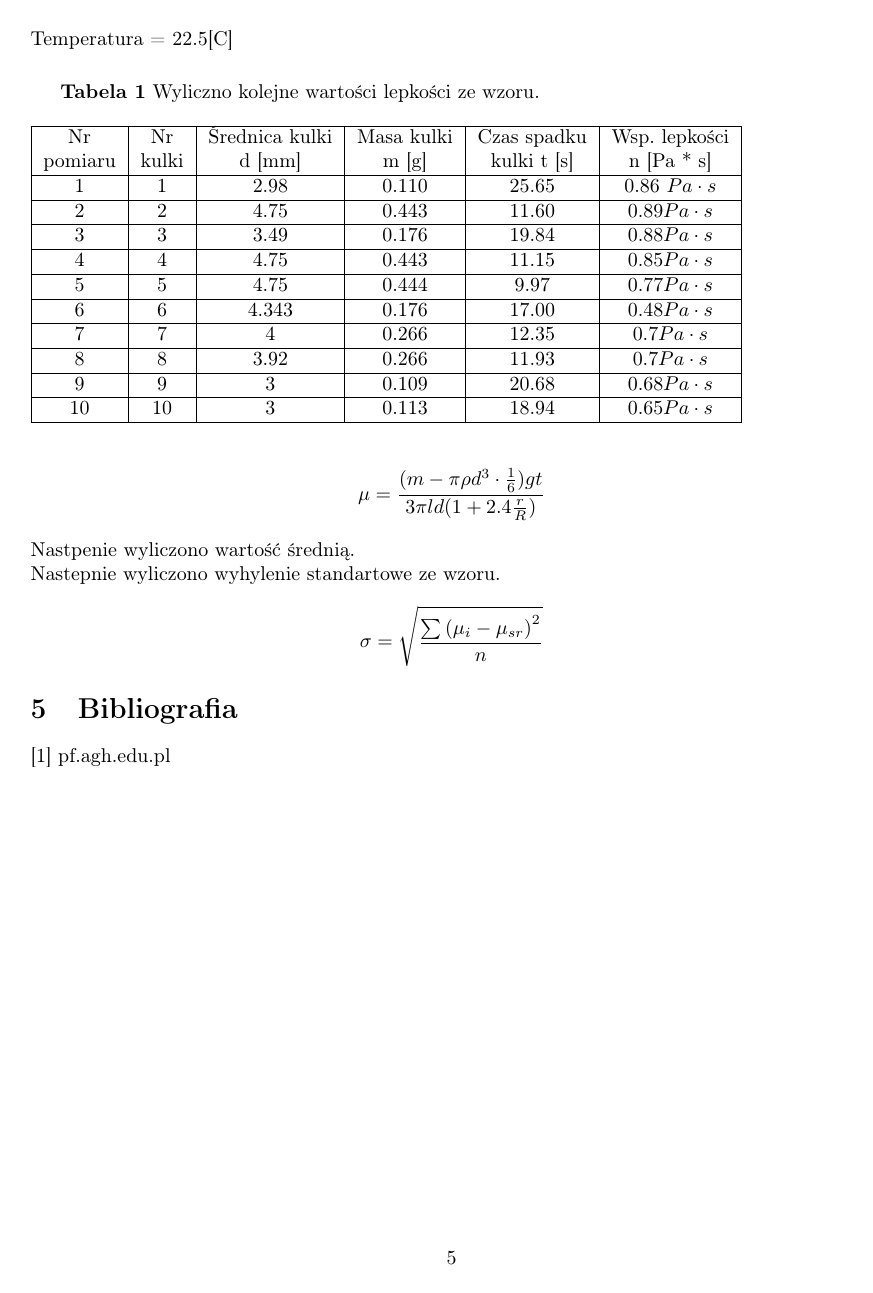
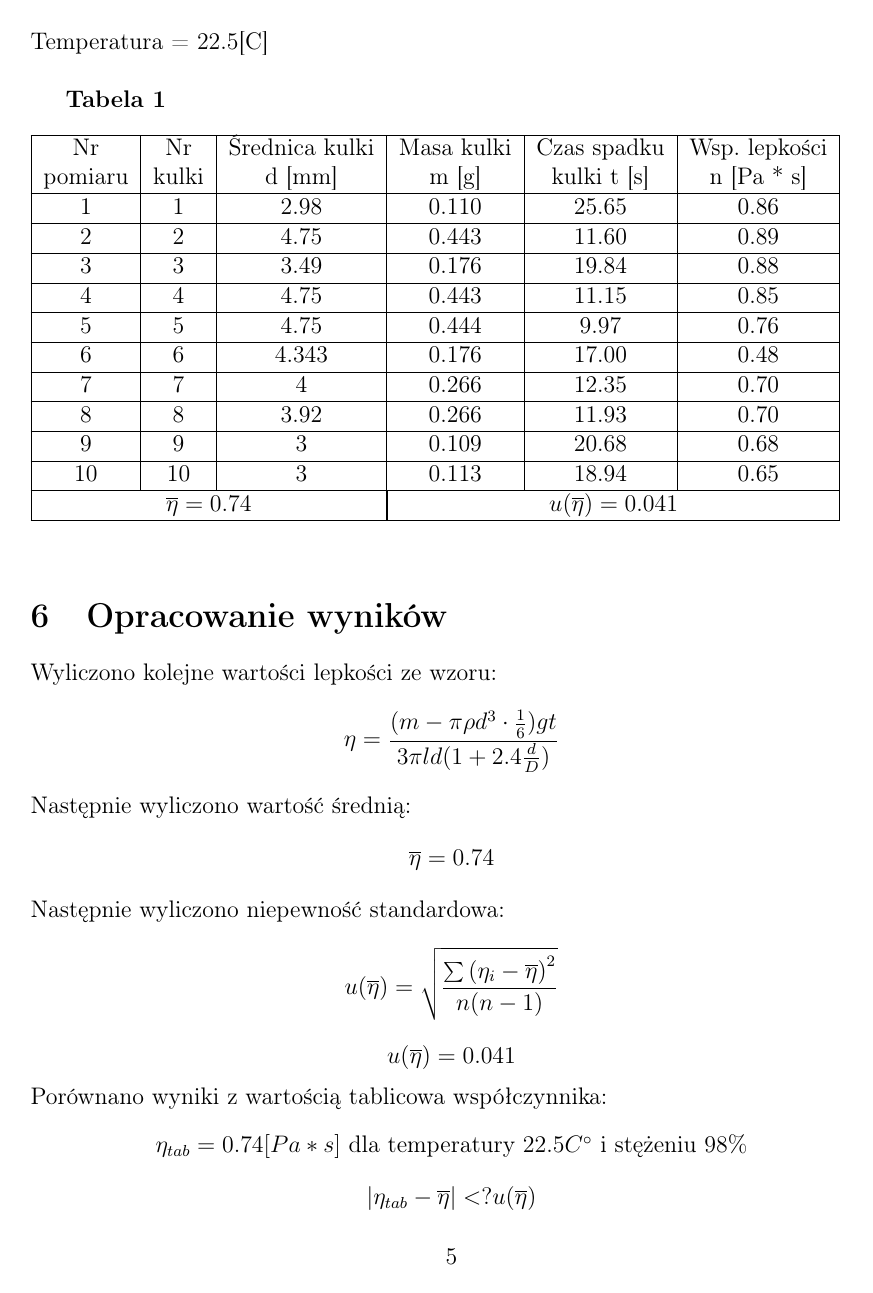
Before and after one commit to JanRolka/Sprawozdanie-lepko-, a LaTeX document (main.tex): page 5 of 5 before the commit and page 5 of 6 after it. Compiled offline with pdfLaTeX.

Commit message:
opracowanie i podsumowanie

```diff
--- a/main.tex
+++ b/main.tex
@@ -1,4 +1,4 @@
-\documentclass{article}
+\documentclass[12pt]{article}
 \usepackage{graphicx, caption} % Required for inserting images
 \usepackage{babel}
 \usepackage{polski}
@@ -140,21 +162,29 @@ Temperatura = 22.5[C]
 \begin{tabular}{|c|c|c|c|c|c|}
 \hline
 \begin{tabular}[c]{@{}c@{}}Nr\\ pomiaru\end{tabular} & \begin{tabular}[c]{@{}c@{}}Nr\\ kulki\end{tabular} & \begin{tabular}[c]{@{}c@{}}Średnica kulki\\ d [mm]\end{tabular} & \begin{tabular}[c]{@{}c@{}}Masa kulki\\ m [g]\end{tabular} & \begin{tabular}[c]{@{}c@{}}Czas spadku\\ kulki t [s]\end{tabular} & \begin{tabular}[c]{@{}c@{}}Wsp. lepkości\\ n [Pa * s]\end{tabular} \\ \hline
-1                                                    & 1                                                  & 2.98                                                            & 0.110                                                      & 25.65                                                             &  0.86 $Pa\cdot s$                                                                  \\ \hline
-2                                                    & 2                                                  & 4.75                                                            & 0.443                                                      & 11.60                                                             &  $0.89 Pa\cdot s$                                                            \\ \hline
-3                                                    & 3                                                  & 3.49                                                            & 0.176                                                      & 19.84                                                             &  $0.88 Pa\cdot s$                                                            \\ \hline
-4                                                    & 4                                                  & 4.75                                                            & 0.443                                                      & 11.15                                                             &  $0.85 Pa\cdot s$                                                                \\ \hline
-5                                                    & 5                                                  & 4.75                                                            & 0.444                                                      & 9.97                                                              &  $0.77 Pa\cdot s$                                                                \\ \hline
-6                                                    & 6                                                  & 4.343                                                           & 0.176                                                      & 17.00                                                             & $0.48 Pa\cdot s$                                                                  \\ \hline
-7                                                    & 7                                                  & 4                                                               & 0.266                                                      & 12.35                                                             & $0.7 Pa\cdot s$                                                                  \\ \hline
-8                                                    & 8                                                  & 3.92                                                            & 0.266                                                      & 11.93                                                             &  $0.7 Pa\cdot s$                                                                  \\ \hline
-9                                                    & 9                                                  & 3                                                               & 0.109                                                      & 20.68                                                             & $0.68 Pa\cdot s$                                                                    \\ \hline
-10                                                   & 10                                                 & 3                                                               & 0.113                                                      & 18.94                                                             & $0.65 Pa\cdot s$                                                                   \\ \hline
+1                                                    & 1                                                  & 2.98                                                            & 0.110                                                      & 25.65                                                             &  0.86\\ \hline
+2                                                    & 2                                                  & 4.75                                                            & 0.443                                                      & 11.60                                                             &  0.89\\ \hline
+3                                                    & 3                                                  & 3.49                                                            & 0.176                                                      & 19.84                                                             &  0.88\\ \hline
+4                                                    & 4                                                  & 4.75                                                            & 0.443                                                      & 11.15                                                             &  0.85\\ \hline
+5                                                    & 5                                                  & 4.75                                                            & 0.444                                                      & 9.97                                                              &  0.76\\ \hline
+6                                                    & 6                                                  & 4.343                                                           & 0.176                                                      & 17.00                                                             & 0.48\\ \hline
+7                                                    & 7                                                  & 4                                                               & 0.266                                                      & 12.35                                                             & 0.70\\ \hline
+8                                                    & 8                                                  & 3.92                                                            & 0.266                                                      & 11.93                                                             &  0.70\\ \hline
+9                                                    & 9                                                  & 3                                                               & 0.109                                                      & 20.68                                                             & 0.68\\ \hline
+10                                                   & 10                                                 & 3                                                               & 0.113                                                      & 18.94                                                             & 0.65\\ \hline
+ \multicolumn{3}{|c|}{$\overline{\eta} = 0.74$}& \multicolumn{3}{|c|}{$u(\overline{\eta}) = 0.041$}\\\hline
 \end{tabular}
 \end{table}
-Wyliczno kolejne wartości lepkości ze wzoru.
-\[\mu=\frac{(m-\pi\rho d^3\cdot\frac{1}{6})gt}{3\pi ld(1+2.4\frac{r}{R})}\]
-Nastpenie wyliczono wartość średnią.\\
-Nastepnie wyliczono wyhylenie standartowe ze wzoru.
-\[\sigma=\sqrt{\frac{\sum{{({\mu}_i-{\mu}_{sr})}^2}}{n}}\]
+\section{Opracowanie wyników}
 
+Wyliczono kolejne wartości lepkości ze wzoru:
+\[\eta=\frac{(m-\pi\rho d^3\cdot\frac{1}{6})gt}{3\pi ld(1+2.4\frac{d}{D})}\]
+Następnie wyliczono wartość średnią:
+\[{\overline{\eta} = 0.74}\]
+Następnie wyliczono niepewność standardowa:
+\[u(\overline{\eta})=\sqrt{\frac{\sum{{({\eta}_i-\overline{{\eta}})}^2}}{n(n-1)}}\]
+\[u(\overline{\eta}) = 0.041\]
+Porównano wyniki z wartością tablicowa współczynnika:
+\begin{center}
+ $\eta_{tab} = 0.74[Pa*s]$ dla temperatury $22.5 C^{\circ}$ i stężeniu $98\%$
+ \[ |\eta_{tab} - \overline{\eta}| <? u(\overline{\eta})\]
```
Also changed, not shown: main.tex (63 more changed lines).
